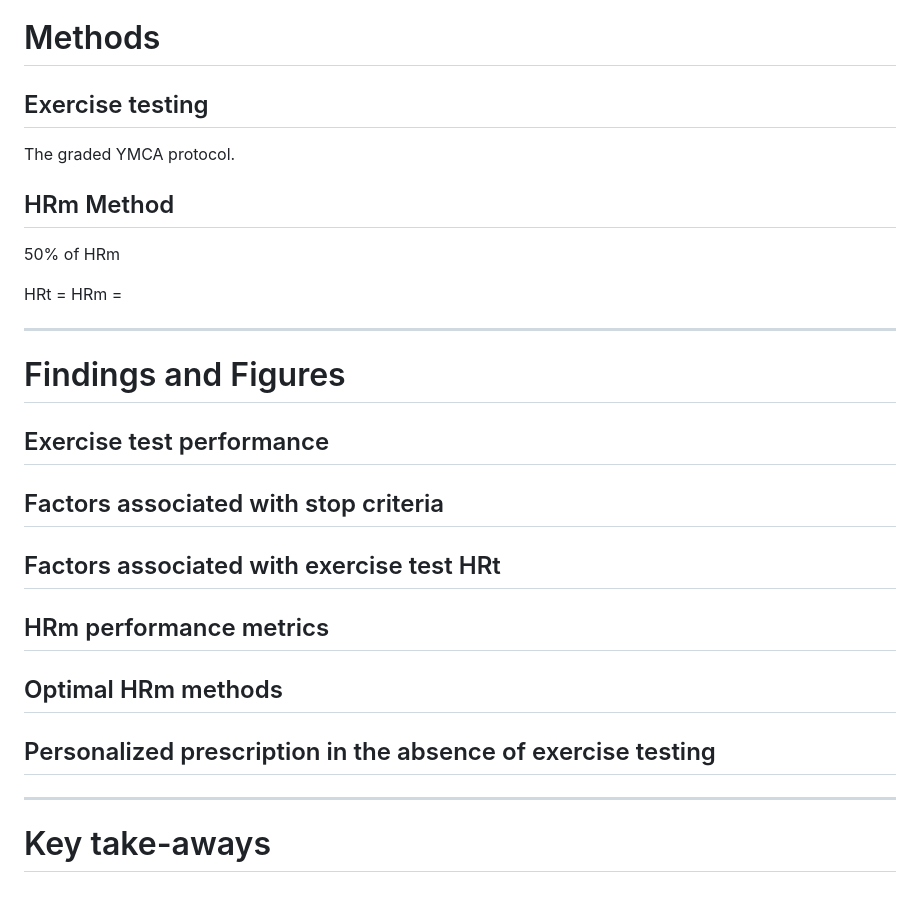
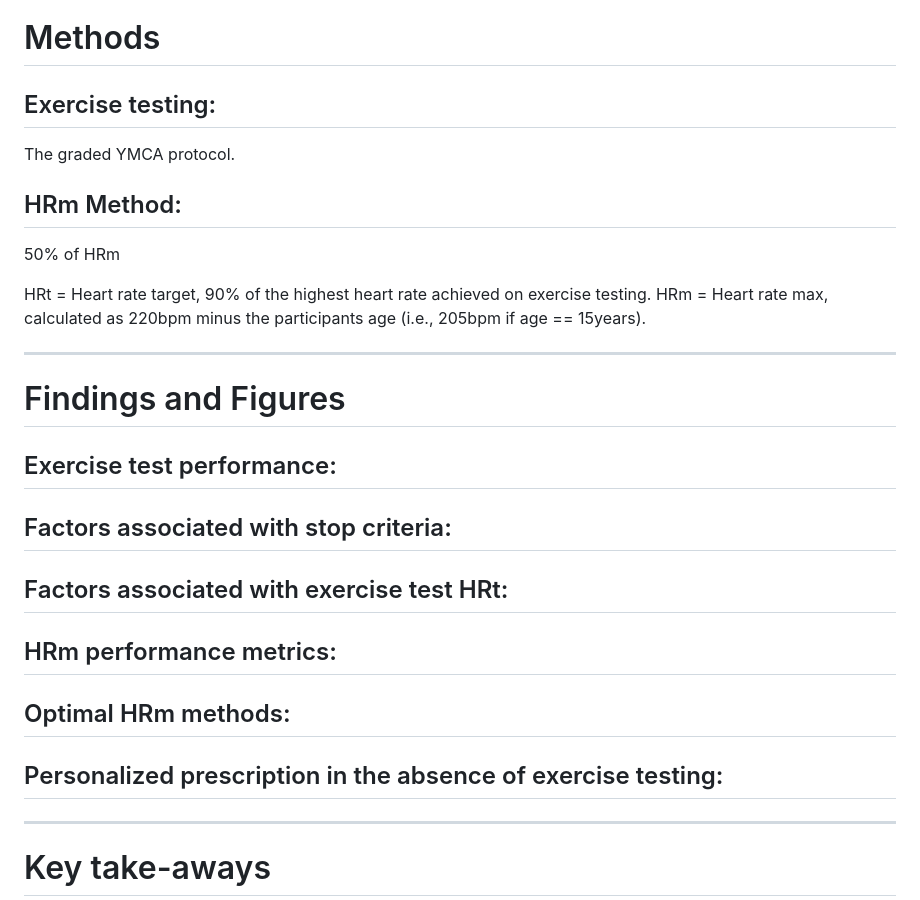
Before and after one commit to wingersonMJ/Exercise_test_HRm, a Markdown page: README.md, the part around the change. Drawn GitHub-style.

```diff
--- a/README.md
+++ b/README.md
@@ -33,31 +33,30 @@ Last, though exercise testing is ideal for developing personalized HRt prescript
 
 # Methods
 
-## Exercise testing
+## Exercise testing:
 The graded YMCA protocol.
 
-## HRm Method
+## HRm Method:
 50% of HRm
 
-HRt =
-HRm =
-
+HRt = Heart rate target, 90% of the highest heart rate achieved on exercise testing.
+HRm = Heart rate max, calculated as 220bpm minus the participants age (i.e., 205bpm if age == 15years).
 
 ---
 
 # Findings and Figures
 
-## Exercise test performance
+## Exercise test performance:
 
-## Factors associated with stop criteria
+## Factors associated with stop criteria:
 
-## Factors associated with exercise test HRt
+## Factors associated with exercise test HRt:
 
-## HRm performance metrics
+## HRm performance metrics:
 
-## Optimal HRm methods
+## Optimal HRm methods:
 
-## Personalized prescription in the absence of exercise testing
+## Personalized prescription in the absence of exercise testing:
 
 
 
```
